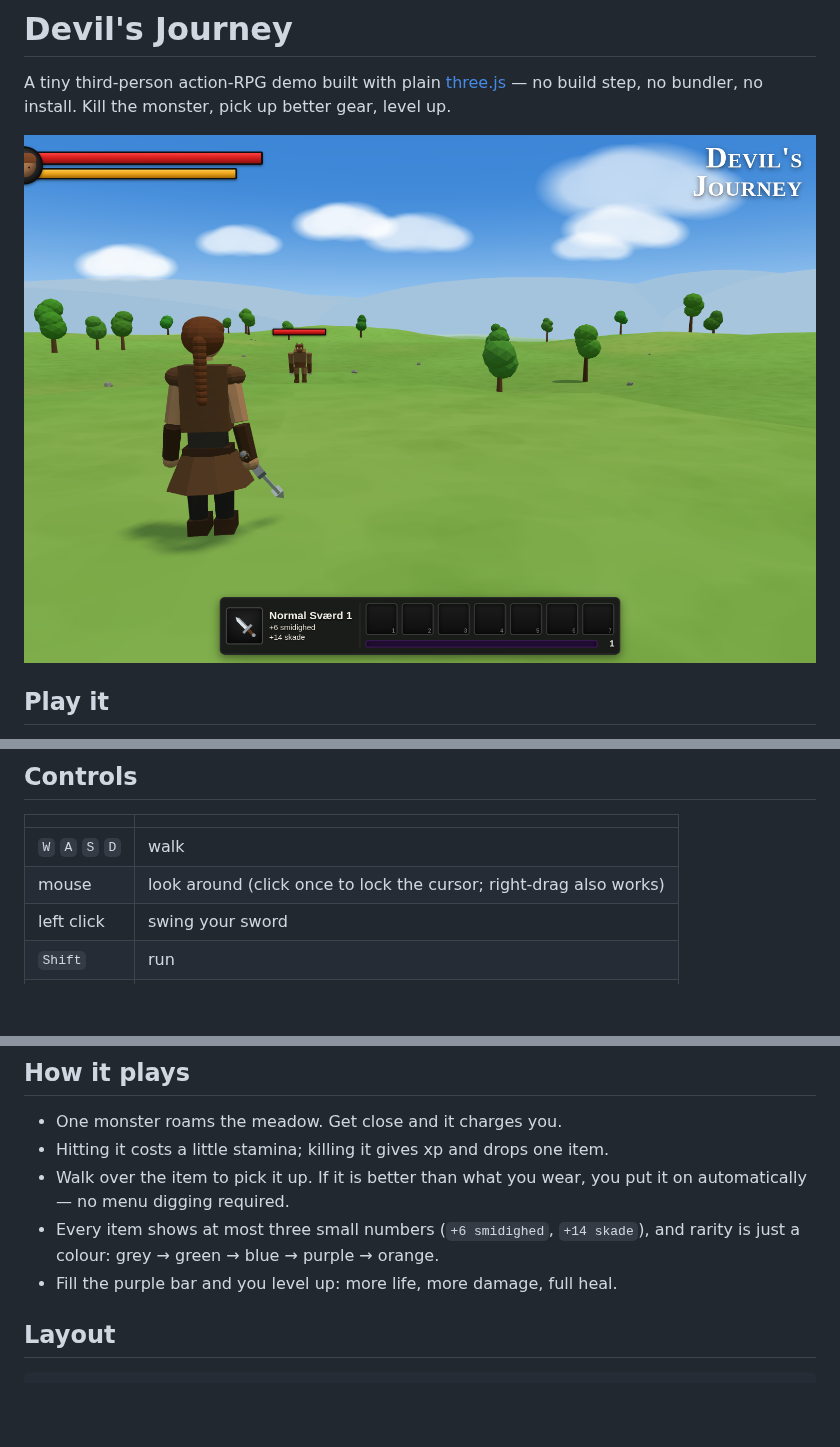
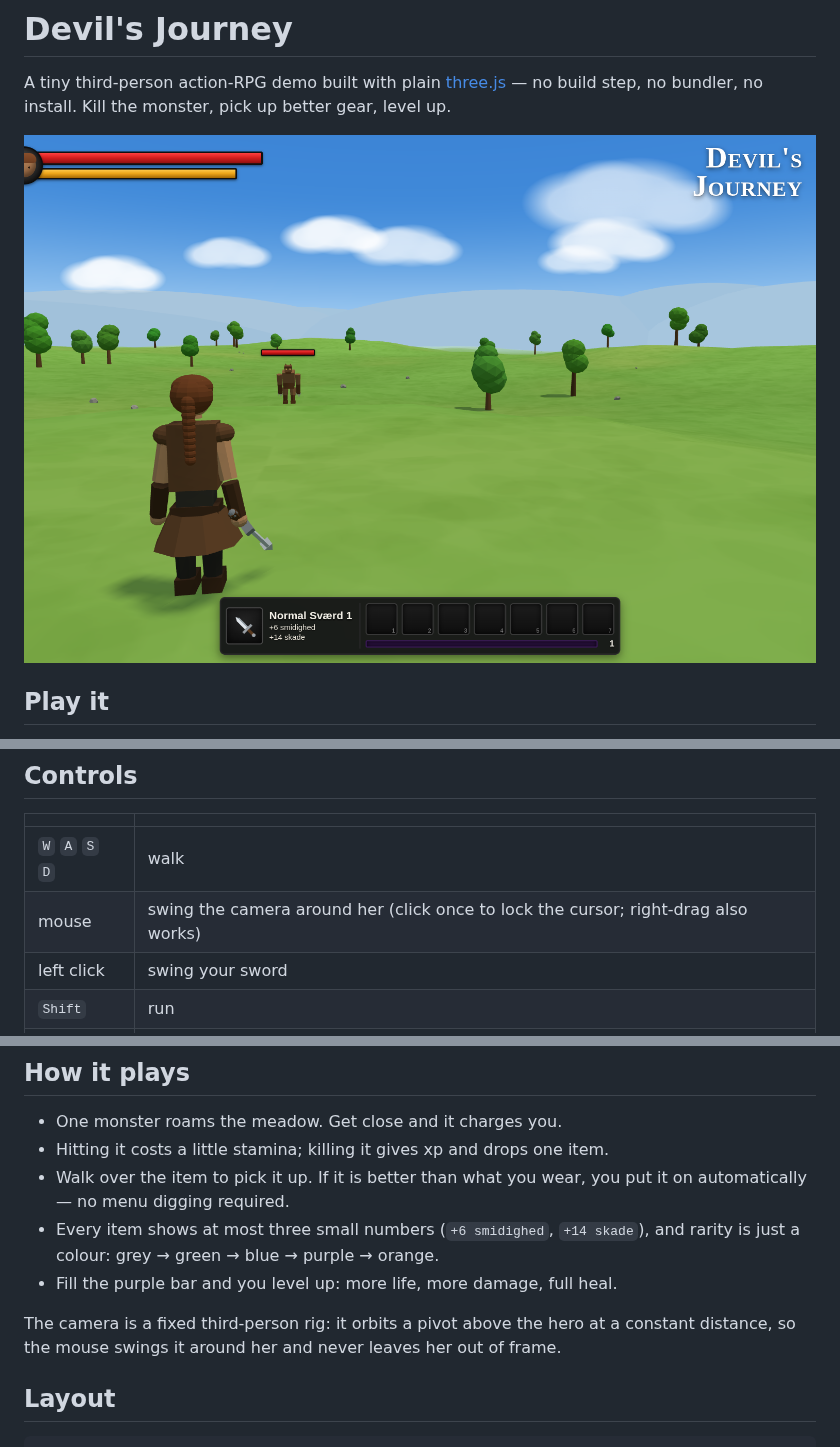
Before and after one commit to StevenSeagalStreams/Devils-Jouney, a Markdown page: README.md, 3 parts joined by grey strips. Drawn GitHub-style; pictures changed too: docs/screenshot-gameplay.png; blank space fills up the shorter version.

```diff
--- a/README.md
+++ b/README.md
@@ -22,7 +22,7 @@ Three.js is vendored in `vendor/three.module.js`, so it runs completely offline.
 | | |
 |---|---|
 | `W` `A` `S` `D` | walk |
-| mouse | look around (click once to lock the cursor; right-drag also works) |
+| mouse | swing the camera around her (click once to lock the cursor; right-drag also works) |
 | left click | swing your sword |
 | `Shift` | run |
 | `I` | open the bag |
@@ -38,6 +38,10 @@ Three.js is vendored in `vendor/three.module.js`, so it runs completely offline.
 * Every item shows at most three small numbers (`+6 smidighed`, `+14 skade`), and
   rarity is just a colour: grey → green → blue → purple → orange.
 * Fill the purple bar and you level up: more life, more damage, full heal.
+
+The camera is a fixed third-person rig: it orbits a pivot above the hero at a
+constant distance, so the mouse swings it around her and never leaves her out
+of frame.
 
 ## Layout
 
```
Also changed, not shown: 2 other files.
